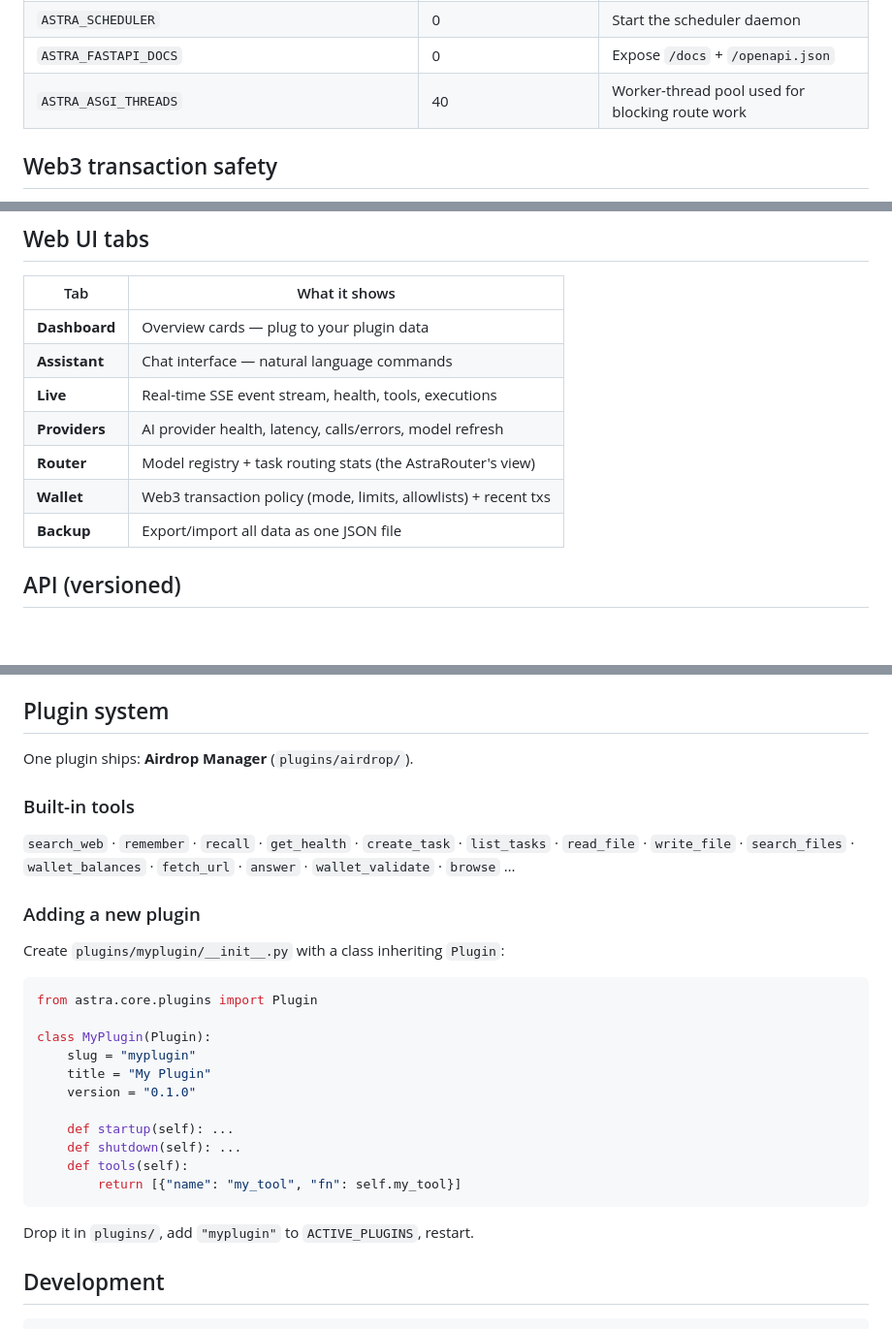
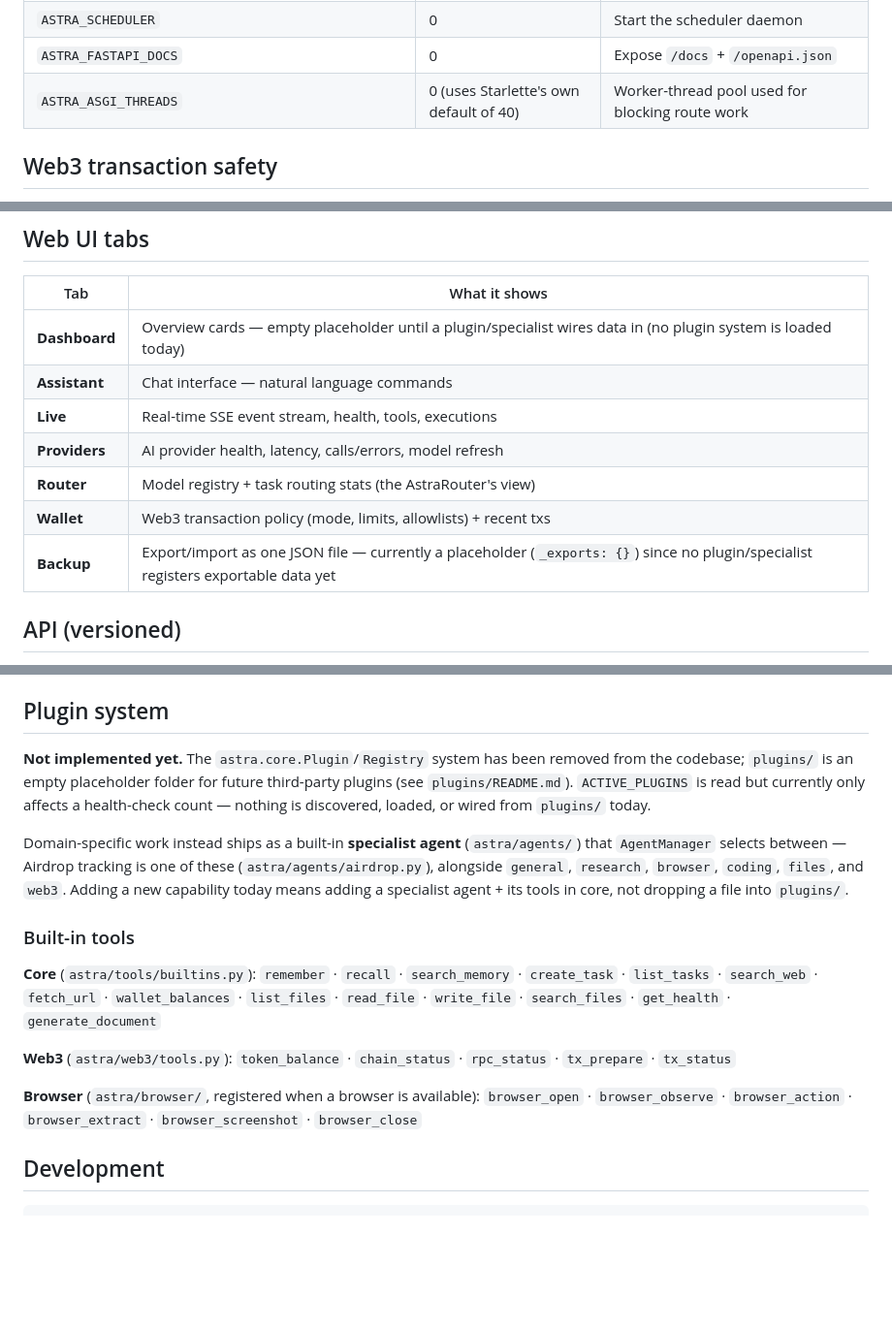
Before and after one commit to mainnetwallet/Astra-AI-Agent, a Markdown page: README.md, 3 parts joined by grey strips. Shown at 97% size. GitHub-like rendering; blank space fills up the shorter version.

````diff
--- a/README.md
+++ b/README.md
@@ -129,7 +151,7 @@ logs, UI, or API responses. Router preference order: `AI_PROVIDER=gemini groq
 | `ACTIVE_PLUGINS` | airdrop | Comma-separated plugin whitelist |
 | `ASTRA_SCHEDULER` | 0 | Start the scheduler daemon |
 | `ASTRA_FASTAPI_DOCS` | 0 | Expose `/docs` + `/openapi.json` |
-| `ASTRA_ASGI_THREADS` | 40 | Worker-thread pool used for blocking route work |
+| `ASTRA_ASGI_THREADS` | 0 (uses Starlette's own default of 40) | Worker-thread pool used for blocking route work |
 
 ## Web3 transaction safety
 
@@ -154,13 +176,13 @@ logs, UI, or API responses. Router preference order: `AI_PROVIDER=gemini groq
 
 | Tab | What it shows |
 |-----|-------------|
-| **Dashboard** | Overview cards — plug to your plugin data |
+| **Dashboard** | Overview cards — empty placeholder until a plugin/specialist wires data in (no plugin system is loaded today) |
 | **Assistant** | Chat interface — natural language commands |
 | **Live** | Real-time SSE event stream, health, tools, executions |
 | **Providers** | AI provider health, latency, calls/errors, model refresh |
 | **Router** | Model registry + task routing stats (the AstraRouter's view) |
 | **Wallet** | Web3 transaction policy (mode, limits, allowlists) + recent txs |
-| **Backup** | Export/import all data as one JSON file |
+| **Backup** | Export/import as one JSON file — currently a placeholder (`_exports: {}`) since no plugin/specialist registers exportable data yet |
 
 ## API (versioned)
 
@@ -264,33 +286,32 @@ events live in SQLite, so every worker streams the same activity.
 
 ## Plugin system
 
-One plugin ships: **Airdrop Manager** (`plugins/airdrop/`).
+**Not implemented yet.** The `astra.core.Plugin`/`Registry` system has
+been removed from the codebase; `plugins/` is an empty placeholder
+folder for future third-party plugins (see `plugins/README.md`).
+`ACTIVE_PLUGINS` is read but currently only affects a health-check
+count — nothing is discovered, loaded, or wired from `plugins/` today.
+
+Domain-specific work instead ships as a built-in **specialist agent**
+(`astra/agents/`) that `AgentManager` selects between — Airdrop tracking
+is one of these (`astra/agents/airdrop.py`), alongside `general`,
+`research`, `browser`, `coding`, `files`, and `web3`. Adding a new
+capability today means adding a specialist agent + its tools in core,
+not dropping a file into `plugins/`.
 
 ### Built-in tools
 
-`search_web` · `remember` · `recall` · `get_health` · `create_task` ·
-`list_tasks` · `read_file` · `write_file` · `search_files` ·
-`wallet_balances` · `fetch_url` · `answer` · `wallet_validate` · `browse` …
+**Core** (`astra/tools/builtins.py`): `remember` · `recall` ·
+`search_memory` · `create_task` · `list_tasks` · `search_web` ·
+`fetch_url` · `wallet_balances` · `list_files` · `read_file` ·
+`write_file` · `search_files` · `get_health` · `generate_document`
 
-### Adding a new plugin
+**Web3** (`astra/web3/tools.py`): `token_balance` · `chain_status` ·
+`rpc_status` · `tx_prepare` · `tx_status`
 
-Create `plugins/myplugin/__init__.py` with a class inheriting `Plugin`:
-
-```python
-from astra.core.plugins import Plugin
-
-class MyPlugin(Plugin):
-    slug = "myplugin"
-    title = "My Plugin"
-    version = "0.1.0"
-
-    def startup(self): ...
-    def shutdown(self): ...
-    def tools(self):
-        return [{"name": "my_tool", "fn": self.my_tool}]
-```
-
-Drop it in `plugins/`, add `"myplugin"` to `ACTIVE_PLUGINS`, restart.
+**Browser** (`astra/browser/`, registered when a browser is available):
+`browser_open` · `browser_observe` · `browser_action` ·
+`browser_extract` · `browser_screenshot` · `browser_close`
 
 ## Development
 
````
Also changed, not shown: other parts of README.md (+44 -22 lines).
